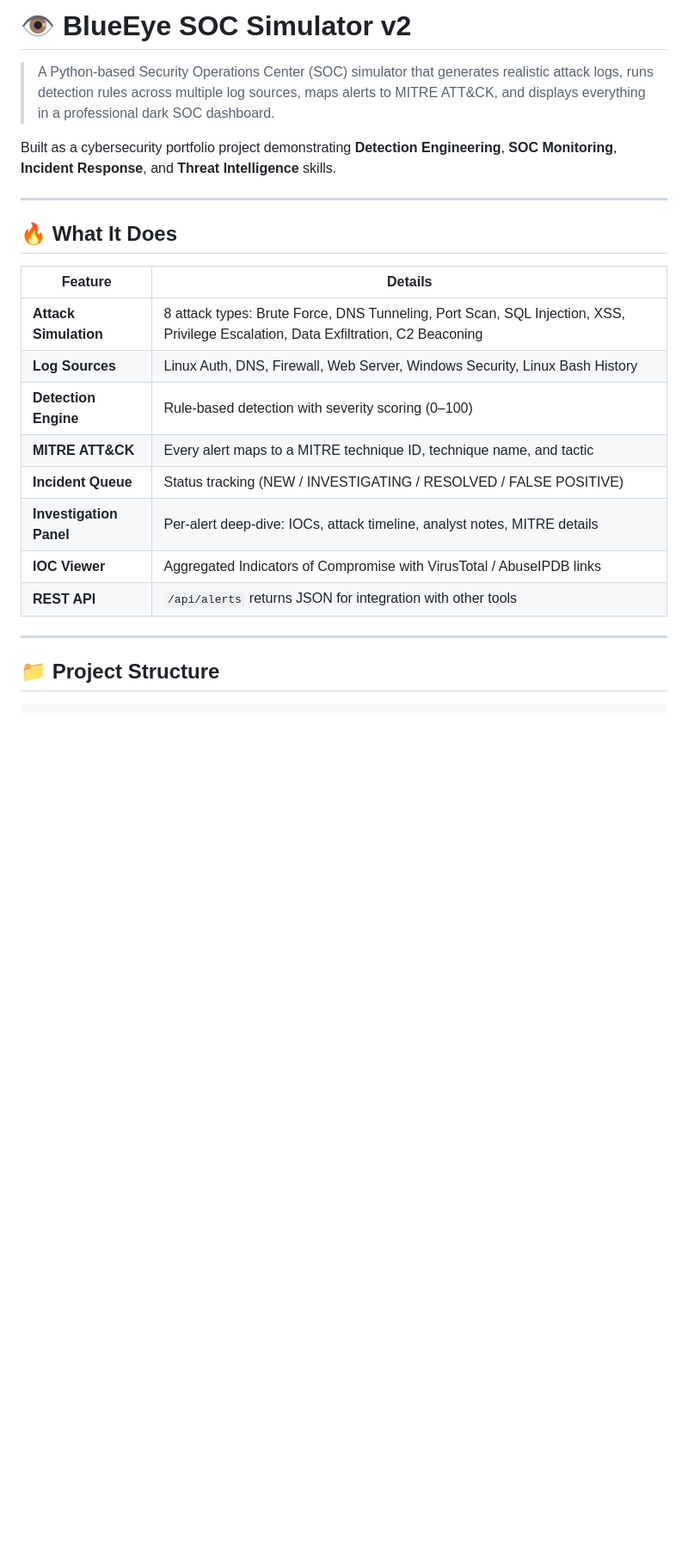
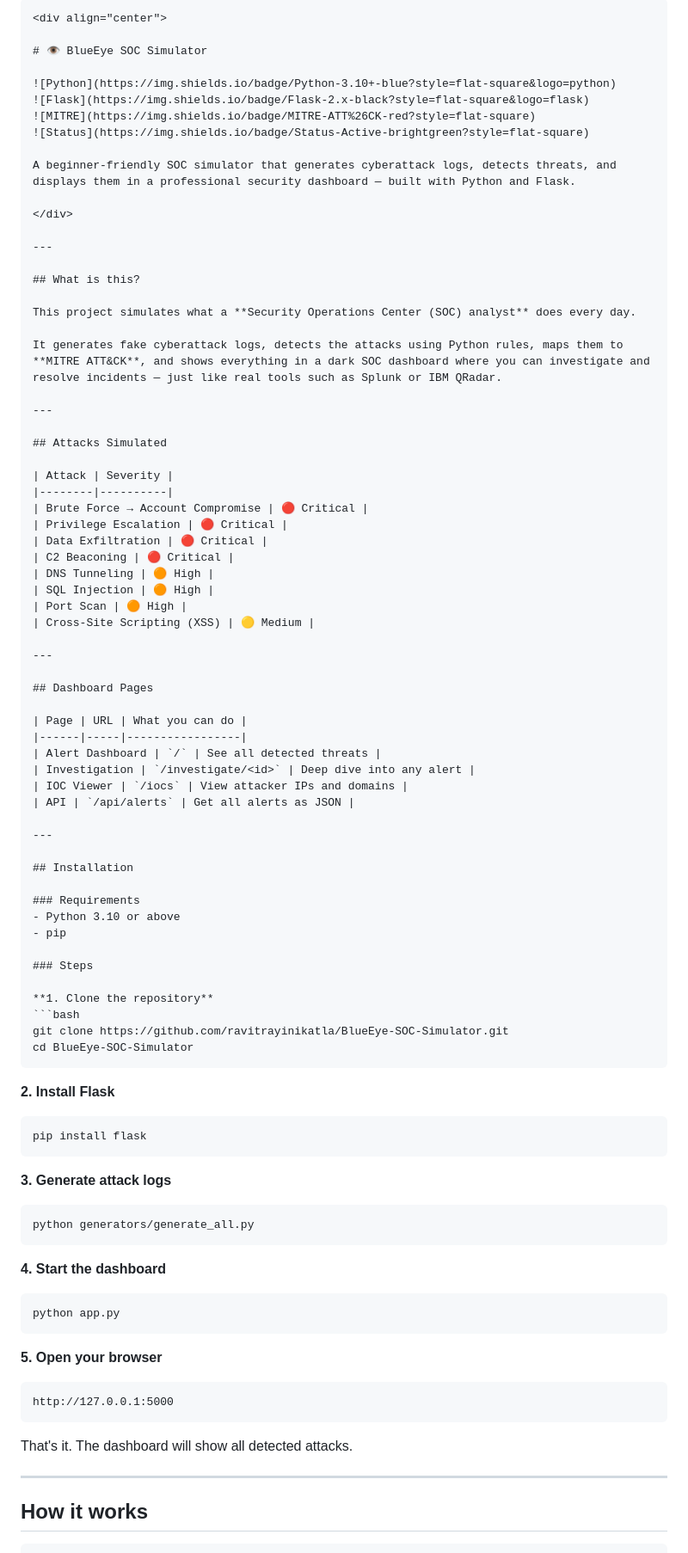
Before and after one commit to ravitrayinikatla/BlueEye-SOC-Simulator, a Markdown page: README.md, the part around one of its changes. Shown at 86% size. Drawn GitHub-style; blank space fills up the shorter version.

````diff
--- a/README.md
+++ b/README.md
@@ -1,26 +1,91 @@
-# 👁 BlueEye SOC Simulator v2
+```markdown
+<div align="center">
 
-> A Python-based Security Operations Center (SOC) simulator that generates realistic attack logs, runs detection rules across multiple log sources, maps alerts to MITRE ATT&CK, and displays everything in a professional dark SOC dashboard.
+# 👁 BlueEye SOC Simulator
 
-Built as a cybersecurity portfolio project demonstrating **Detection Engineering**, **SOC Monitoring**, **Incident Response**, and **Threat Intelligence** skills.
+![Python](https://img.shields.io/badge/Python-3.10+-blue?style=flat-square&logo=python)
+![Flask](https://img.shields.io/badge/Flask-2.x-black?style=flat-square&logo=flask)
+![MITRE](https://img.shields.io/badge/MITRE-ATT%26CK-red?style=flat-square)
+![Status](https://img.shields.io/badge/Status-Active-brightgreen?style=flat-square)
+
+A beginner-friendly SOC simulator that generates cyberattack logs, detects threats, and displays them in a professional security dashboard — built with Python and Flask.
+
+</div>
 
 ---
 
-## 🔥 What It Does
+## What is this?
 
-| Feature | Details |
-|---|---|
-| **Attack Simulation** | 8 attack types: Brute Force, DNS Tunneling, Port Scan, SQL Injection, XSS, Privilege Escalation, Data Exfiltration, C2 Beaconing |
-| **Log Sources** | Linux Auth, DNS, Firewall, Web Server, Windows Security, Linux Bash History |
-| **Detection Engine** | Rule-based detection with severity scoring (0–100) |
-| **MITRE ATT&CK** | Every alert maps to a MITRE technique ID, technique name, and tactic |
-| **Incident Queue** | Status tracking (NEW / INVESTIGATING / RESOLVED / FALSE POSITIVE) |
-| **Investigation Panel** | Per-alert deep-dive: IOCs, attack timeline, analyst notes, MITRE details |
-| **IOC Viewer** | Aggregated Indicators of Compromise with VirusTotal / AbuseIPDB links |
-| **REST API** | `/api/alerts` returns JSON for integration with other tools |
+This project simulates what a **Security Operations Center (SOC) analyst** does every day.
+
+It generates fake cyberattack logs, detects the attacks using Python rules, maps them to **MITRE ATT&CK**, and shows everything in a dark SOC dashboard where you can investigate and resolve incidents — just like real tools such as Splunk or IBM QRadar.
 
 ---
 
-## 📁 Project Structure
+## Attacks Simulated
+
+| Attack | Severity |
+|--------|----------|
+| Brute Force → Account Compromise | 🔴 Critical |
+| Privilege Escalation | 🔴 Critical |
+| Data Exfiltration | 🔴 Critical |
+| C2 Beaconing | 🔴 Critical |
+| DNS Tunneling | 🟠 High |
+| SQL Injection | 🟠 High |
+| Port Scan | 🟠 High |
+| Cross-Site Scripting (XSS) | 🟡 Medium |
+
+---
+
+## Dashboard Pages
+
+| Page | URL | What you can do |
+|------|-----|-----------------|
+| Alert Dashboard | `/` | See all detected threats |
+| Investigation | `/investigate/<id>` | Deep dive into any alert |
+| IOC Viewer | `/iocs` | View attacker IPs and domains |
+| API | `/api/alerts` | Get all alerts as JSON |
+
+---
+
+## Installation
+
+### Requirements
+- Python 3.10 or above
+- pip
+
+### Steps
+
+**1. Clone the repository**
+```bash
+git clone https://github.com/ravitrayinikatla/BlueEye-SOC-Simulator.git
+cd BlueEye-SOC-Simulator
+```
+
+**2. Install Flask**
+```bash
+pip install flask
+```
+
+**3. Generate attack logs**
+```bash
+python generators/generate_all.py
+```
+
+**4. Start the dashboard**
+```bash
+python app.py
+```
+
+**5. Open your browser**
+```
+http://127.0.0.1:5000
+```
+
+That's it. The dashboard will show all detected attacks.
+
+---
+
+## How it works
 
 ```
````
Also changed, not shown: other parts of README.md (+25 -88 lines).
